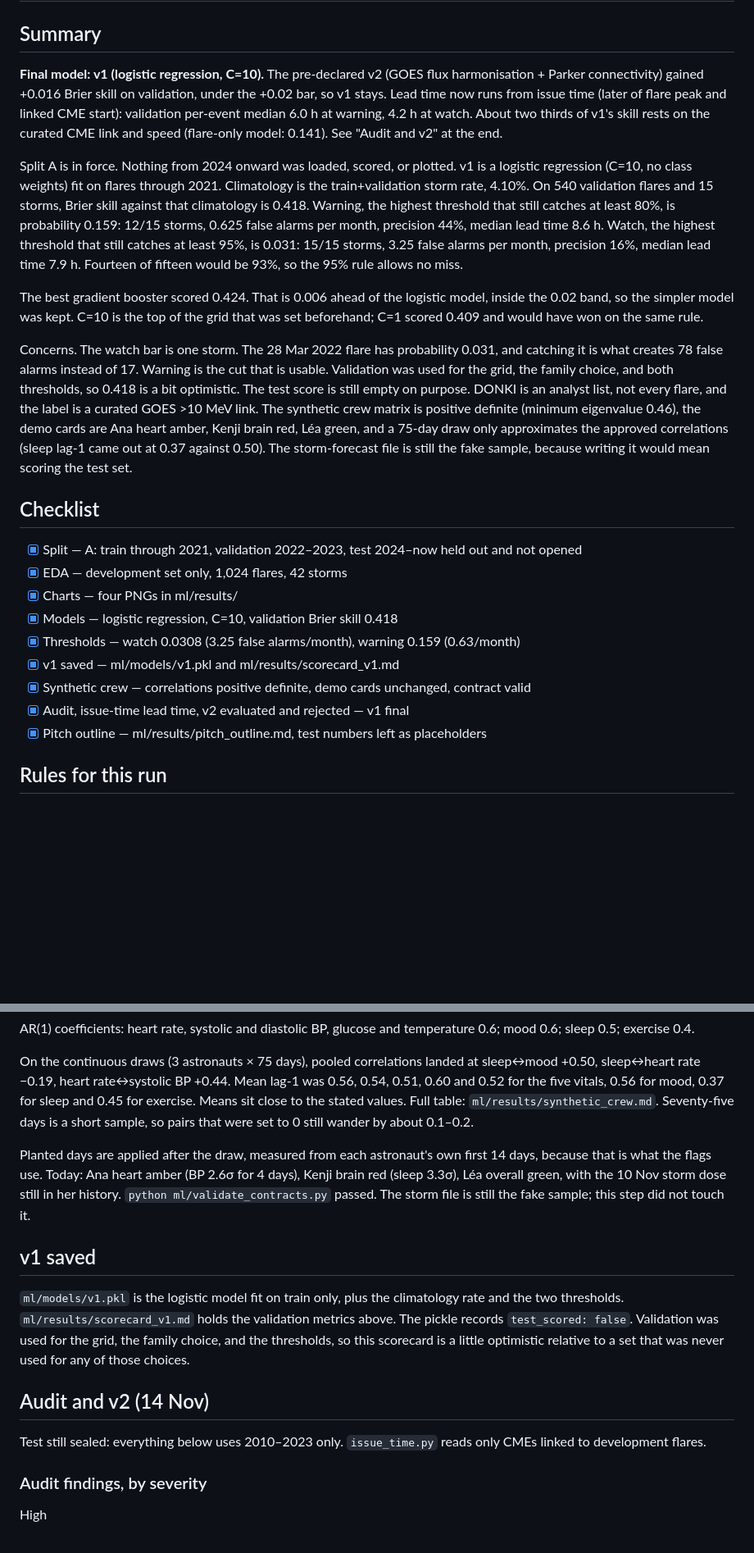
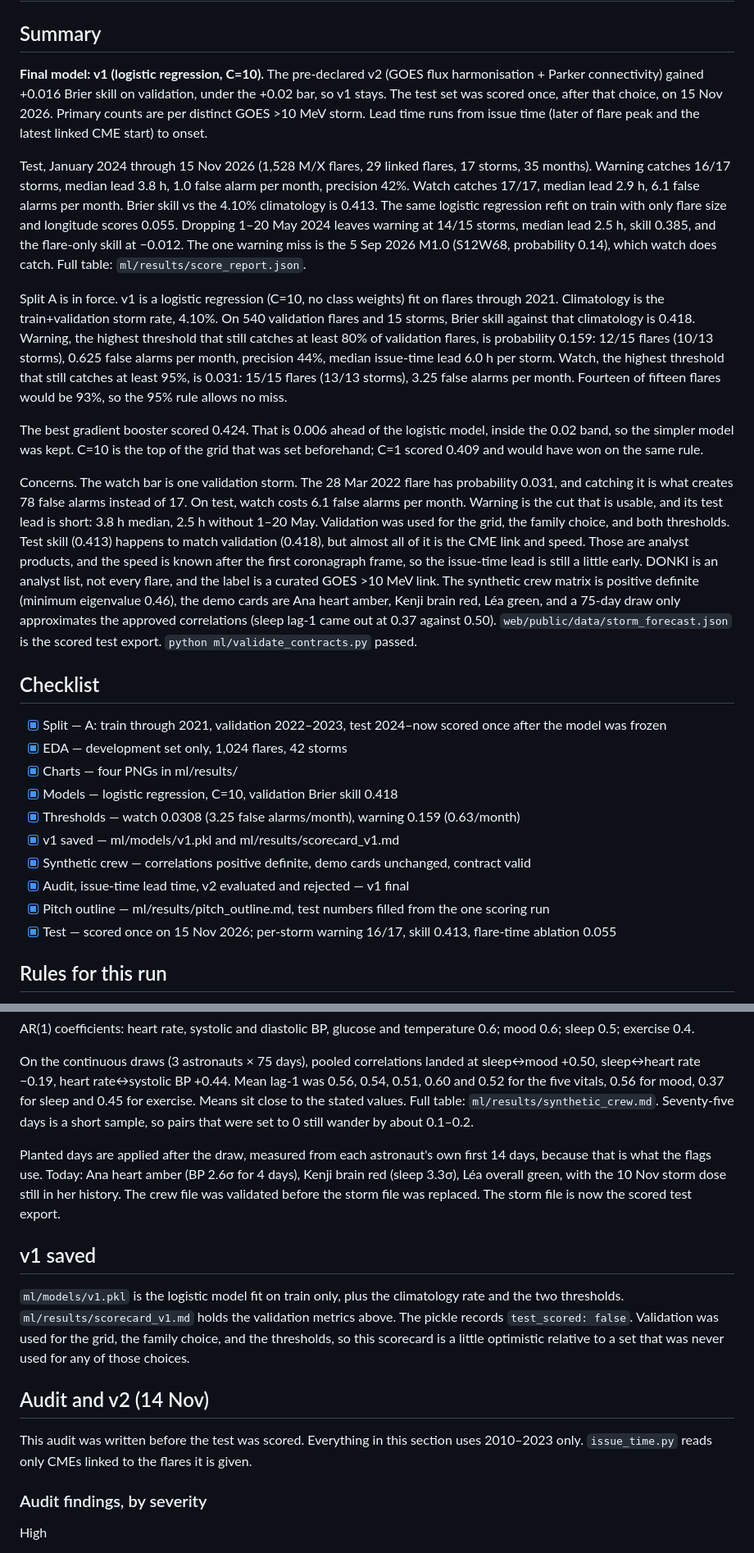
Before and after one commit to tmllo/aegis, a Markdown page: ml/results/DECISIONS.md, 2 parts joined by grey strips. Shown at 82% size. Rendered like a GitHub page; blank space fills up the shorter version.

Commit message:
Score the frozen v1 once on 2024-2026 and publish the storm forecast.
Co-authored-by: Cursor <cursoragent@cursor.com>

```diff
--- a/ml/results/DECISIONS.md
+++ b/ml/results/DECISIONS.md
@@ -2,17 +2,19 @@
 
 ## Summary
 
-**Final model: v1 (logistic regression, C=10).** The pre-declared v2 (GOES flux harmonisation + Parker connectivity) gained +0.016 Brier skill on validation, under the +0.02 bar, so v1 stays. Lead time now runs from issue time (later of flare peak and linked CME start): validation per-event median 6.0 h at warning, 4.2 h at watch. About two thirds of v1's skill rests on the curated CME link and speed (flare-only model: 0.141). See "Audit and v2" at the end.
+**Final model: v1 (logistic regression, C=10).** The pre-declared v2 (GOES flux harmonisation + Parker connectivity) gained +0.016 Brier skill on validation, under the +0.02 bar, so v1 stays. The test set was scored once, after that choice, on 15 Nov 2026. Primary counts are per distinct GOES >10 MeV storm. Lead time runs from issue time (later of flare peak and the latest linked CME start) to onset.
 
-Split A is in force. Nothing from 2024 onward was loaded, scored, or plotted. v1 is a logistic regression (C=10, no class weights) fit on flares through 2021. Climatology is the train+validation storm rate, 4.10%. On 540 validation flares and 15 storms, Brier skill against that climatology is 0.418. Warning, the highest threshold that still catches at least 80%, is probability 0.159: 12/15 storms, 0.625 false alarms per month, precision 44%, median lead time 8.6 h. Watch, the highest threshold that still catches at least 95%, is 0.031: 15/15 storms, 3.25 false alarms per month, precision 16%, median lead time 7.9 h. Fourteen of fifteen would be 93%, so the 95% rule allows no miss.
+Test, January 2024 through 15 Nov 2026 (1,528 M/X flares, 29 linked flares, 17 storms, 35 months). Warning catches 16/17 storms, median lead 3.8 h, 1.0 false alarm per month, precision 42%. Watch catches 17/17, median lead 2.9 h, 6.1 false alarms per month. Brier skill vs the 4.10% climatology is 0.413. The same logistic regression refit on train with only flare size and longitude scores 0.055. Dropping 1–20 May 2024 leaves warning at 14/15 storms, median lead 2.5 h, skill 0.385, and the flare-only skill at −0.012. The one warning miss is the 5 Sep 2026 M1.0 (S12W68, probability 0.14), which watch does catch. Full table: `ml/results/score_report.json`.
+
+Split A is in force. v1 is a logistic regression (C=10, no class weights) fit on flares through 2021. Climatology is the train+validation storm rate, 4.10%. On 540 validation flares and 15 storms, Brier skill against that climatology is 0.418. Warning, the highest threshold that still catches at least 80% of validation flares, is probability 0.159: 12/15 flares (10/13 storms), 0.625 false alarms per month, precision 44%, median issue-time lead 6.0 h per storm. Watch, the highest threshold that still catches at least 95%, is 0.031: 15/15 flares (13/13 storms), 3.25 false alarms per month. Fourteen of fifteen flares would be 93%, so the 95% rule allows no miss.
 
 The best gradient booster scored 0.424. That is 0.006 ahead of the logistic model, inside the 0.02 band, so the simpler model was kept. C=10 is the top of the grid that was set beforehand; C=1 scored 0.409 and would have won on the same rule.
 
-Concerns. The watch bar is one storm. The 28 Mar 2022 flare has probability 0.031, and catching it is what creates 78 false alarms instead of 17. Warning is the cut that is usable. Validation was used for the grid, the family choice, and both thresholds, so 0.418 is a bit optimistic. The test score is still empty on purpose. DONKI is an analyst list, not every flare, and the label is a curated GOES >10 MeV link. The synthetic crew matrix is positive definite (minimum eigenvalue 0.46), the demo cards are Ana heart amber, Kenji brain red, Léa green, and a 75-day draw only approximates the approved correlations (sleep lag-1 came out at 0.37 against 0.50). The storm-forecast file is still the fake sample, because writing it would mean scoring the test set.
+Concerns. The watch bar is one validation storm. The 28 Mar 2022 flare has probability 0.031, and catching it is what creates 78 false alarms instead of 17. On test, watch costs 6.1 false alarms per month. Warning is the cut that is usable, and its test lead is short: 3.8 h median, 2.5 h without 1–20 May. Validation was used for the grid, the family choice, and both thresholds. Test skill (0.413) happens to match validation (0.418), but almost all of it is the CME link and speed. Those are analyst products, and the speed is known after the first coronagraph frame, so the issue-time lead is still a little early. DONKI is an analyst list, not every flare, and the label is a curated GOES >10 MeV link. The synthetic crew matrix is positive definite (minimum eigenvalue 0.46), the demo cards are Ana heart amber, Kenji brain red, Léa green, and a 75-day draw only approximates the approved correlations (sleep lag-1 came out at 0.37 against 0.50). `web/public/data/storm_forecast.json` is the scored test export. `python ml/validate_contracts.py` passed.
 
 ## Checklist
 
-- [x] Split — A: train through 2021, validation 2022–2023, test 2024–now held out and not opened
+- [x] Split — A: train through 2021, validation 2022–2023, test 2024–now scored once after the model was frozen
 - [x] EDA — development set only, 1,024 flares, 42 storms
 - [x] Charts — four PNGs in ml/results/
 - [x] Models — logistic regression, C=10, validation Brier skill 0.418
@@ -20,7 +22,8 @@ Concerns. The watch bar is one storm. The 28 Mar 2022 flare has probability 0.03
 - [x] v1 saved — ml/models/v1.pkl and ml/results/scorecard_v1.md
 - [x] Synthetic crew — correlations positive definite, demo cards unchanged, contract valid
 - [x] Audit, issue-time lead time, v2 evaluated and rejected — v1 final
-- [x] Pitch outline — ml/results/pitch_outline.md, test numbers left as placeholders
+- [x] Pitch outline — ml/results/pitch_outline.md, test numbers filled from the one scoring run
+- [x] Test — scored once on 15 Nov 2026; per-storm warning 16/17, skill 0.413, flare-time ablation 0.055
 
 ## Rules for this run
 
@@ -165,7 +168,7 @@ AR(1) coefficients: heart rate, systolic and diastolic BP, glucose and temperatu
 
 On the continuous draws (3 astronauts × 75 days), pooled correlations landed at sleep↔mood +0.50, sleep↔heart rate −0.19, heart rate↔systolic BP +0.44. Mean lag-1 was 0.56, 0.54, 0.51, 0.60 and 0.52 for the five vitals, 0.56 for mood, 0.37 for sleep and 0.45 for exercise. Means sit close to the stated values. Full table: `ml/results/synthetic_crew.md`. Seventy-five days is a short sample, so pairs that were set to 0 still wander by about 0.1–0.2.
 
-Planted days are applied after the draw, measured from each astronaut's own first 14 days, because that is what the flags use. Today: Ana heart amber (BP 2.6σ for 4 days), Kenji brain red (sleep 3.3σ), Léa overall green, with the 10 Nov storm dose still in her history. `python ml/validate_contracts.py` passed. The storm file is still the fake sample; this step did not touch it.
+Planted days are applied after the draw, measured from each astronaut's own first 14 days, because that is what the flags use. Today: Ana heart amber (BP 2.6σ for 4 days), Kenji brain red (sleep 3.3σ), Léa overall green, with the 10 Nov storm dose still in her history. The crew file was validated before the storm file was replaced. The storm file is now the scored test export.
 
 ## v1 saved
 
@@ -173,7 +176,7 @@ Planted days are applied after the draw, measured from each astronaut's own firs
 
 ## Audit and v2 (14 Nov)
 
-Test still sealed: everything below uses 2010–2023 only. `issue_time.py` reads only CMEs linked to development flares.
+This audit was written before the test was scored. Everything in this section uses 2010–2023 only. `issue_time.py` reads only CMEs linked to the flares it is given.
 
 ### Audit findings, by severity
 
```
Also changed, not shown: other parts of ml/results/DECISIONS.md (+16 -1 lines), ml/results/pitch_outline.md (+13 -11 lines), ml/results/reliability.png (added), 4 other files.
